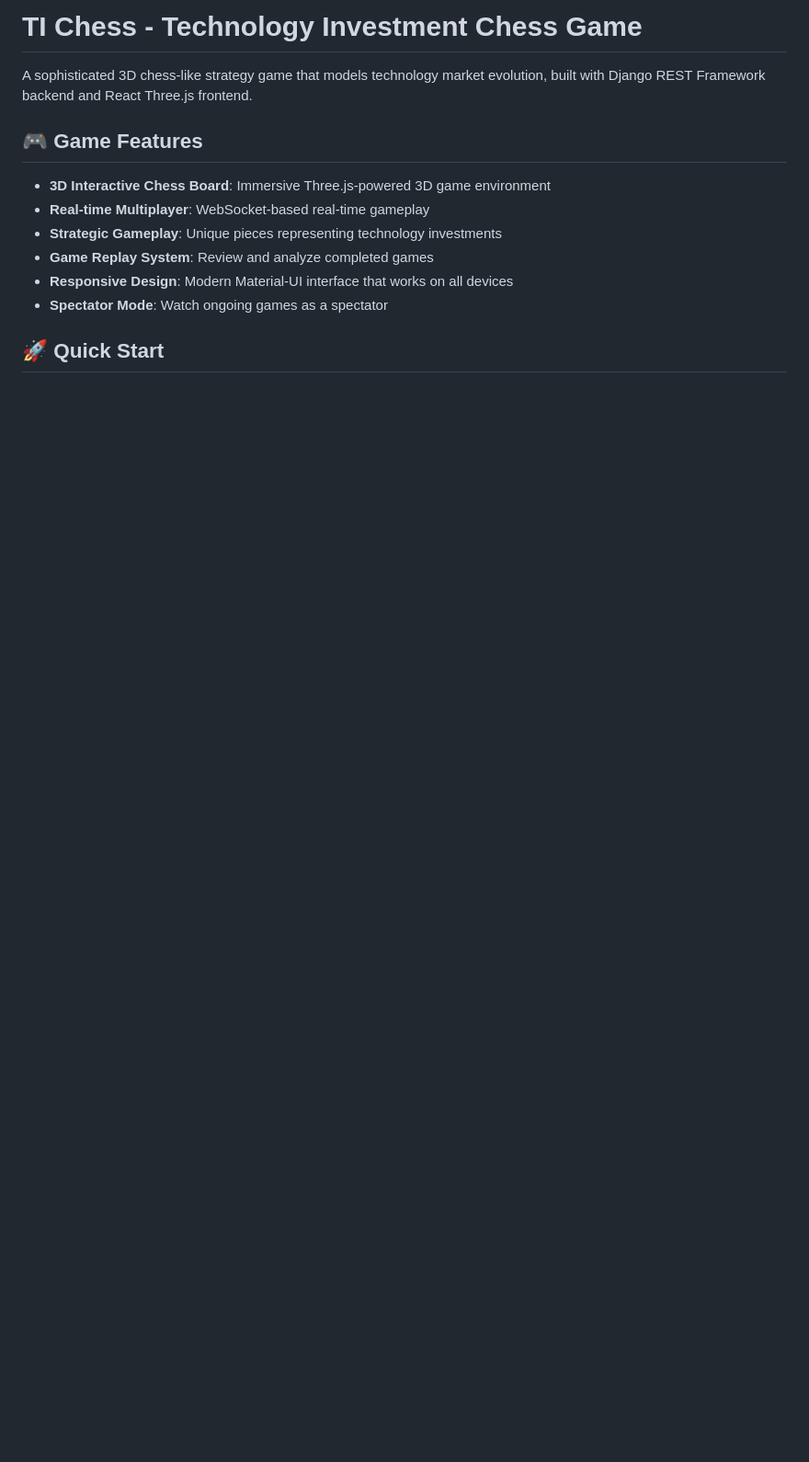
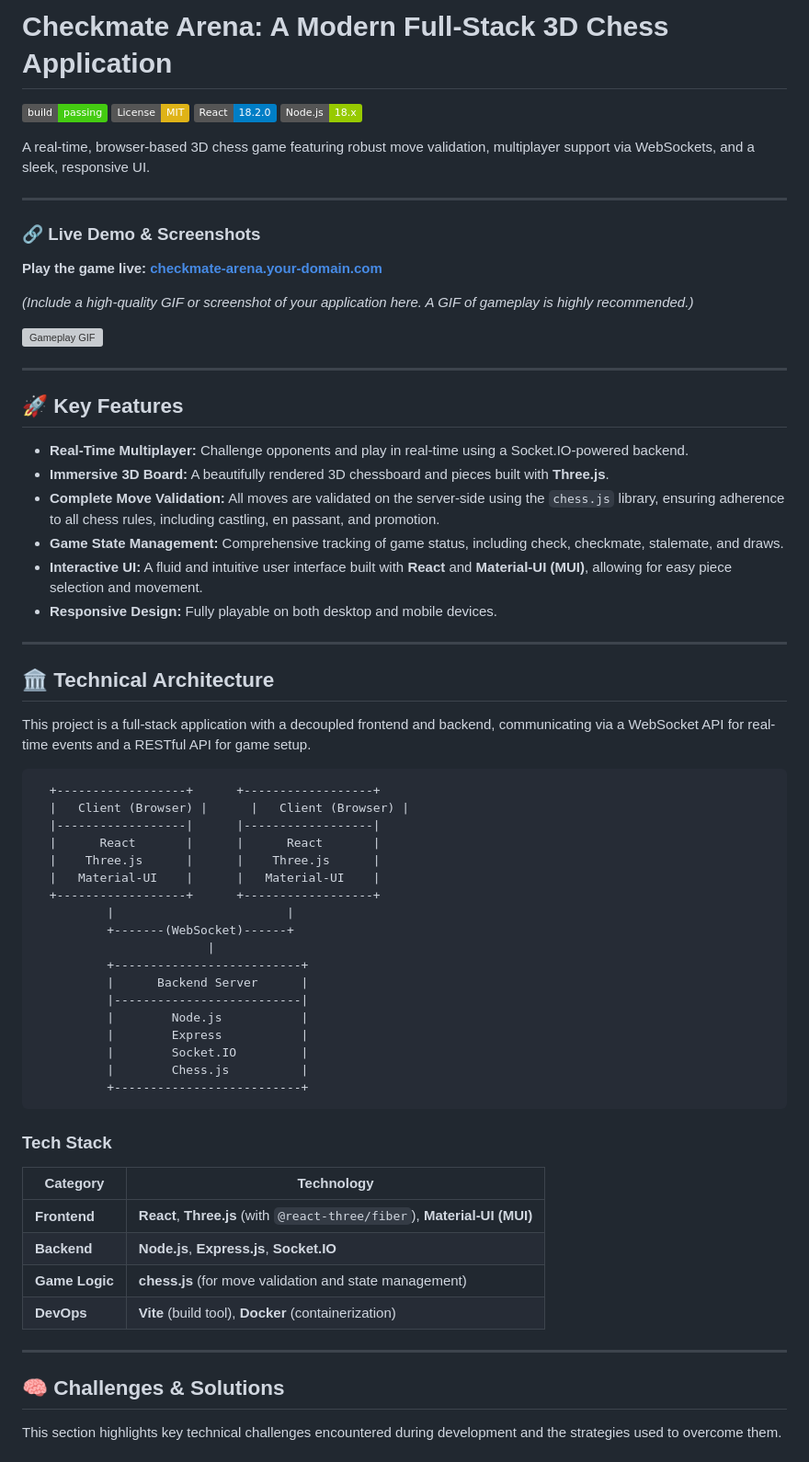
Before and after one commit to arhamfareed106/Chess-Arena-threejs-chess-game-with-django, a Markdown page: README.md, the part around one of its changes. Shown at 92% size. Rendered like a GitHub page; badges without logos; blank space fills up the shorter version; grey boxes are pictures that could not be loaded.

````diff
--- a/README.md
+++ b/README.md
@@ -1,14 +1,72 @@
-# TI Chess - Technology Investment Chess Game
+# Checkmate Arena: A Modern Full-Stack 3D Chess Application
 
-A sophisticated 3D chess-like strategy game that models technology market evolution, built with Django REST Framework backend and React Three.js frontend.
+[![Build Status](https://img.shields.io/badge/build-passing-brightgreen)](https://github.com/your-username/your-repo-name)
+[![License: MIT](https://img.shields.io/badge/License-MIT-yellow.svg)](https://opensource.org/licenses/MIT)
+[![React](https://img.shields.io/badge/React-18.2.0-blue?logo=react)](https://reactjs.org/)
+[![Node.js](https://img.shields.io/badge/Node.js-18.x-green?logo=node.js)](https://nodejs.org/)
 
-## 🎮 Game Features
+A real-time, browser-based 3D chess game featuring robust move validation, multiplayer support via WebSockets, and a sleek, responsive UI.
 
-- **3D Interactive Chess Board**: Immersive Three.js-powered 3D game environment
-- **Real-time Multiplayer**: WebSocket-based real-time gameplay
-- **Strategic Gameplay**: Unique pieces representing technology investments
-- **Game Replay System**: Review and analyze completed games
-- **Responsive Design**: Modern Material-UI interface that works on all devices
-- **Spectator Mode**: Watch ongoing games as a spectator
+---
 
-## 🚀 Quick Start
+### 🔗 **Live Demo & Screenshots**
+
+**Play the game live:** **[checkmate-arena.your-domain.com](https://your-username.github.io/your-repo-name/)**
+
+*(Include a high-quality GIF or screenshot of your application here. A GIF of gameplay is highly recommended.)*
+
+![Gameplay GIF](https://path-to-your-gameplay.gif)
+
+---
+
+## 🚀 Key Features
+
+- **Real-Time Multiplayer:** Challenge opponents and play in real-time using a Socket.IO-powered backend.
+- **Immersive 3D Board:** A beautifully rendered 3D chessboard and pieces built with **Three.js**.
+- **Complete Move Validation:** All moves are validated on the server-side using the `chess.js` library, ensuring adherence to all chess rules, including castling, en passant, and promotion.
+- **Game State Management:** Comprehensive tracking of game status, including check, checkmate, stalemate, and draws.
+- **Interactive UI:** A fluid and intuitive user interface built with **React** and **Material-UI (MUI)**, allowing for easy piece selection and movement.
+- **Responsive Design:** Fully playable on both desktop and mobile devices.
+
+---
+
+## 🏛️ Technical Architecture
+
+This project is a full-stack application with a decoupled frontend and backend, communicating via a WebSocket API for real-time events and a RESTful API for game setup.
+
+```
+  +------------------+      +------------------+
+  |   Client (Browser) |      |   Client (Browser) |
+  |------------------|      |------------------|
+  |      React       |      |      React       |
+  |    Three.js      |      |    Three.js      |
+  |   Material-UI    |      |   Material-UI    |
+  +------------------+      +------------------+
+          |                        |
+          +-------(WebSocket)------+
+                        |
+          +--------------------------+
+          |      Backend Server      |
+          |--------------------------|
+          |        Node.js           |
+          |        Express           |
+          |        Socket.IO         |
+          |        Chess.js          |
+          +--------------------------+
+```
+
+### Tech Stack
+
+| Category      | Technology                                                              |
+|---------------|-------------------------------------------------------------------------|
+| **Frontend**  | **React**, **Three.js** (with `@react-three/fiber`), **Material-UI (MUI)** |
+| **Backend**   | **Node.js**, **Express.js**, **Socket.IO**                              |
+| **Game Logic**| **chess.js** (for move validation and state management)                 |
+| **DevOps**    | **Vite** (build tool), **Docker** (containerization)                    |
+
+---
+
+## 🧠 Challenges & Solutions
+
+This section highlights key technical challenges encountered during development and the strategies used to overcome them.
+
````
Also changed, not shown: other parts of README.md (+62 -255 lines).
